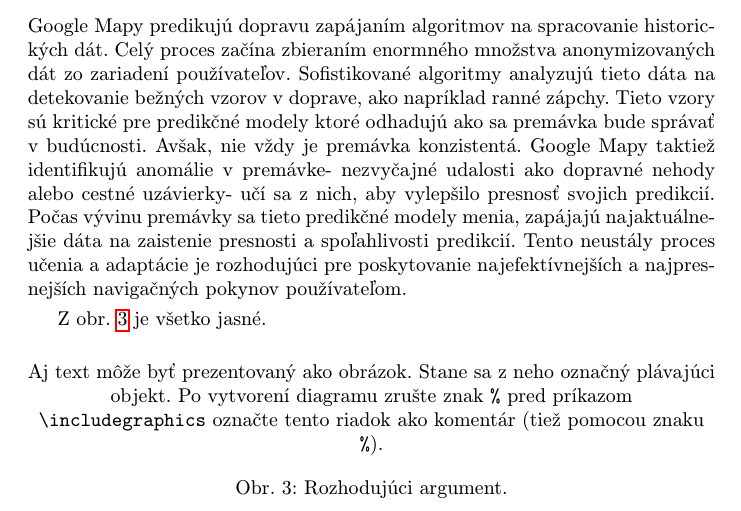
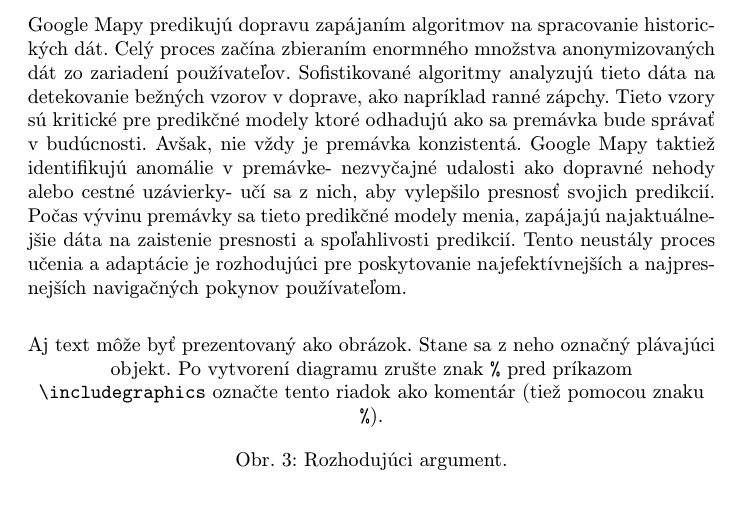
Before and after one commit to AdrianMaslak/MIP_clanok, a LaTeX paper (clanok.tex): part of page 3 of 4, cut so that both start at the same text. Compiled offline with pdfLaTeX.

Commit message:
SCRUM-23 Finalne upravy predbeznej verzie

```diff
--- a/clanok.tex
+++ b/clanok.tex
@@ -96,8 +96,6 @@
 
 
 
-Z obr.~\ref{f:rozhod} je všetko jasné.
-
 \begin{figure*}[tbh]
 \centering
 %\includegraphics[scale=1.0]{diagram.pdf}
```
